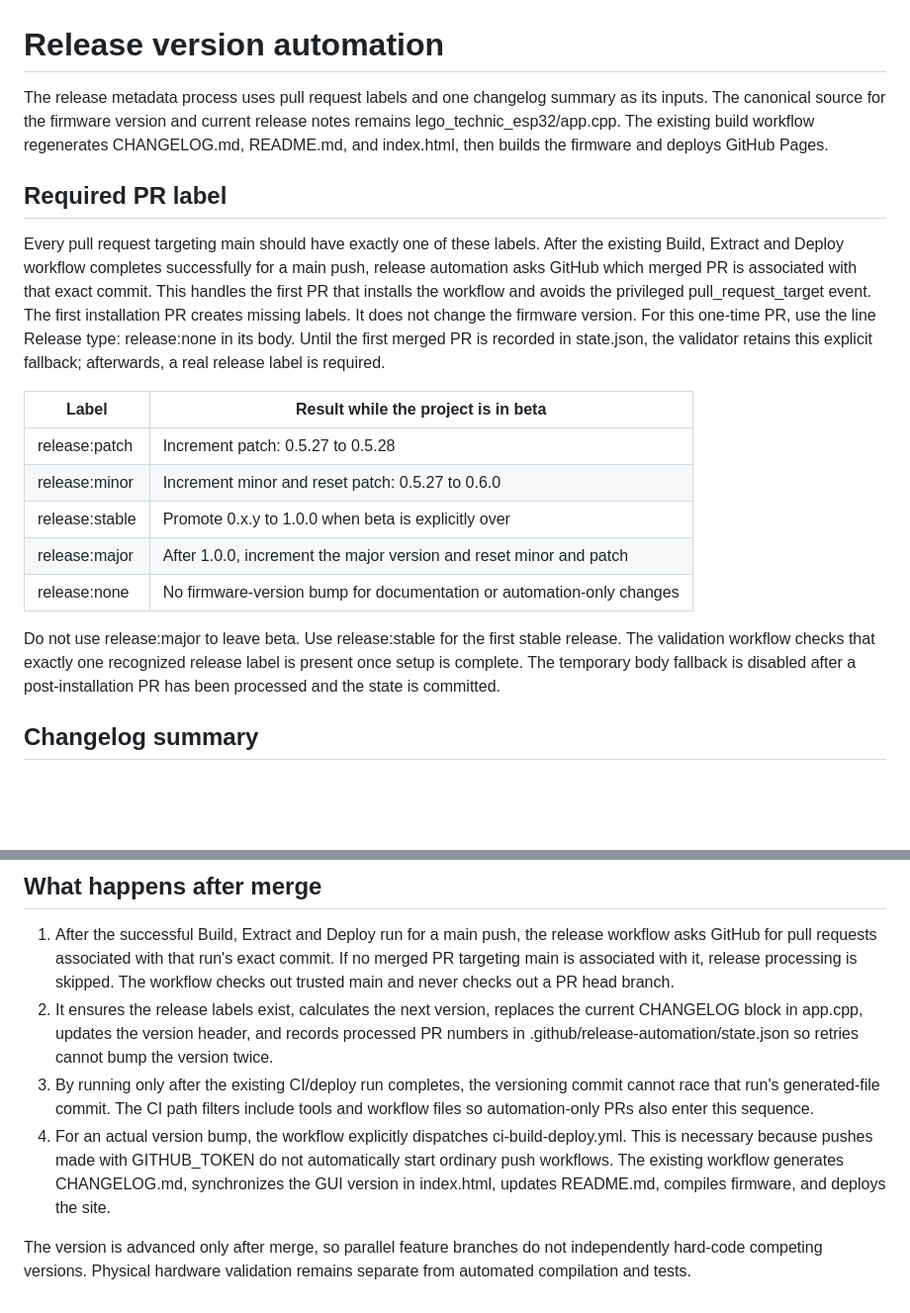
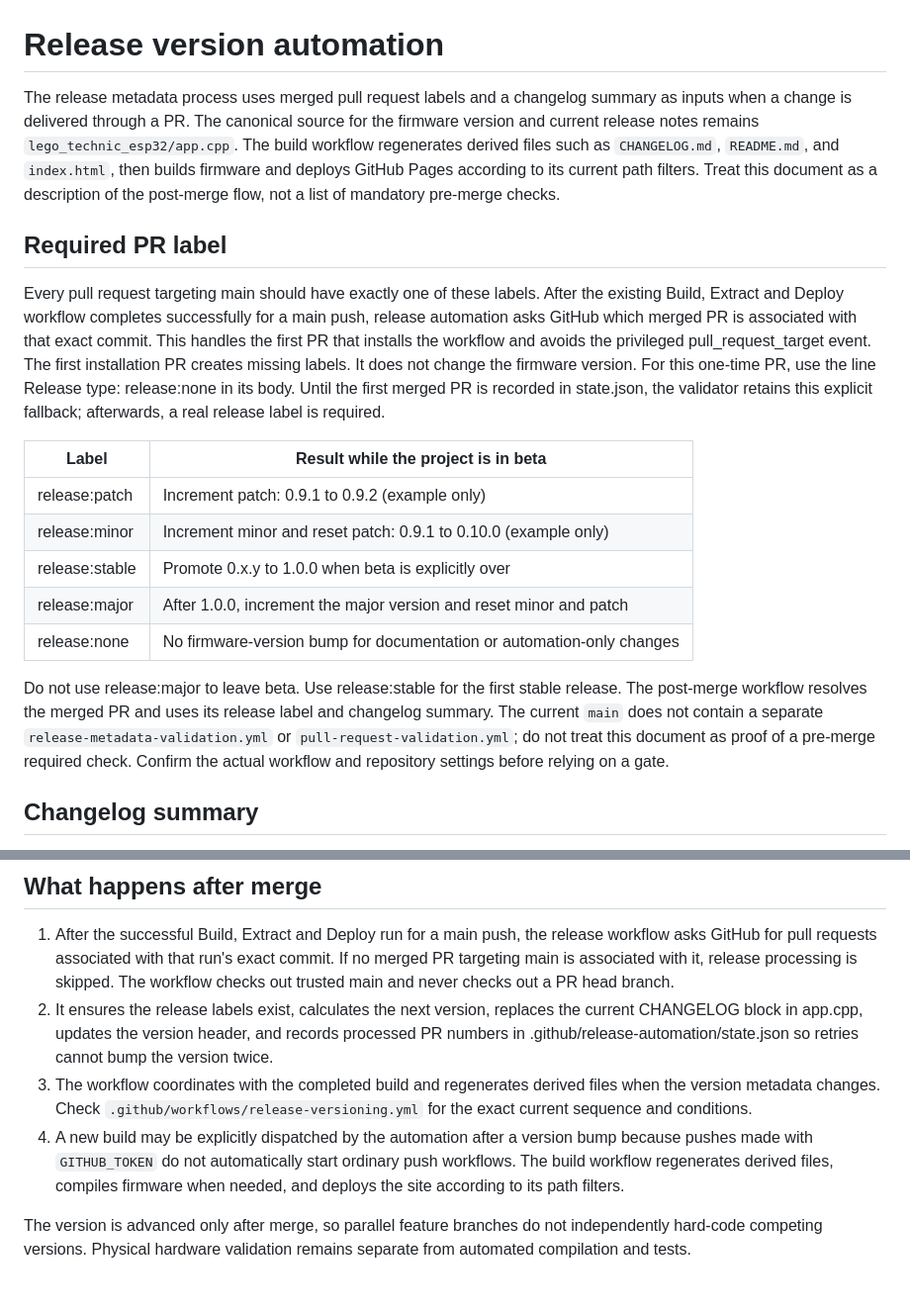
Before and after one commit to dsr987/lego-technic-esp32, a Markdown page: docs/release-process.md, 2 parts joined by grey strips. Shown at 99% size. Rendered like a GitHub page; blank space fills up the shorter version.

Commit message:
docs: update release automation process notes

```diff
--- a/docs/release-process.md
+++ b/docs/release-process.md
@@ -1,6 +1,6 @@
 # Release version automation
 
-The release metadata process uses pull request labels and one changelog summary as its inputs. The canonical source for the firmware version and current release notes remains lego_technic_esp32/app.cpp. The existing build workflow regenerates CHANGELOG.md, README.md, and index.html, then builds the firmware and deploys GitHub Pages.
+The release metadata process uses merged pull request labels and a changelog summary as inputs when a change is delivered through a PR. The canonical source for the firmware version and current release notes remains `lego_technic_esp32/app.cpp`. The build workflow regenerates derived files such as `CHANGELOG.md`, `README.md`, and `index.html`, then builds firmware and deploys GitHub Pages according to its current path filters. Treat this document as a description of the post-merge flow, not a list of mandatory pre-merge checks.
 
 ## Required PR label
 
@@ -8,13 +8,13 @@ Every pull request targeting main should have exactly one of these labels. After
 
 | Label | Result while the project is in beta |
 | --- | --- |
-| release:patch | Increment patch: 0.5.27 to 0.5.28 |
-| release:minor | Increment minor and reset patch: 0.5.27 to 0.6.0 |
+| release:patch | Increment patch: 0.9.1 to 0.9.2 (example only) |
+| release:minor | Increment minor and reset patch: 0.9.1 to 0.10.0 (example only) |
 | release:stable | Promote 0.x.y to 1.0.0 when beta is explicitly over |
 | release:major | After 1.0.0, increment the major version and reset minor and patch |
 | release:none | No firmware-version bump for documentation or automation-only changes |
 
-Do not use release:major to leave beta. Use release:stable for the first stable release. The validation workflow checks that exactly one recognized release label is present once setup is complete. The temporary body fallback is disabled after a post-installation PR has been processed and the state is committed.
+Do not use release:major to leave beta. Use release:stable for the first stable release. The post-merge workflow resolves the merged PR and uses its release label and changelog summary. The current `main` does not contain a separate `release-metadata-validation.yml` or `pull-request-validation.yml`; do not treat this document as proof of a pre-merge required check. Confirm the actual workflow and repository settings before relying on a gate.
 
 ## Changelog summary
 
@@ -30,7 +30,7 @@ Example:
 
 1. After the successful Build, Extract and Deploy run for a main push, the release workflow asks GitHub for pull requests associated with that run's exact commit. If no merged PR targeting main is associated with it, release processing is skipped. The workflow checks out trusted main and never checks out a PR head branch.
 2. It ensures the release labels exist, calculates the next version, replaces the current CHANGELOG block in app.cpp, updates the version header, and records processed PR numbers in .github/release-automation/state.json so retries cannot bump the version twice.
-3. By running only after the existing CI/deploy run completes, the versioning commit cannot race that run's generated-file commit. The CI path filters include tools and workflow files so automation-only PRs also enter this sequence.
-4. For an actual version bump, the workflow explicitly dispatches ci-build-deploy.yml. This is necessary because pushes made with GITHUB_TOKEN do not automatically start ordinary push workflows. The existing workflow generates CHANGELOG.md, synchronizes the GUI version in index.html, updates README.md, compiles firmware, and deploys the site.
+3. The workflow coordinates with the completed build and regenerates derived files when the version metadata changes. Check `.github/workflows/release-versioning.yml` for the exact current sequence and conditions.
+4. A new build may be explicitly dispatched by the automation after a version bump because pushes made with `GITHUB_TOKEN` do not automatically start ordinary push workflows. The build workflow regenerates derived files, compiles firmware when needed, and deploys the site according to its path filters.
 
 The version is advanced only after merge, so parallel feature branches do not independently hard-code competing versions. Physical hardware validation remains separate from automated compilation and tests.
```
